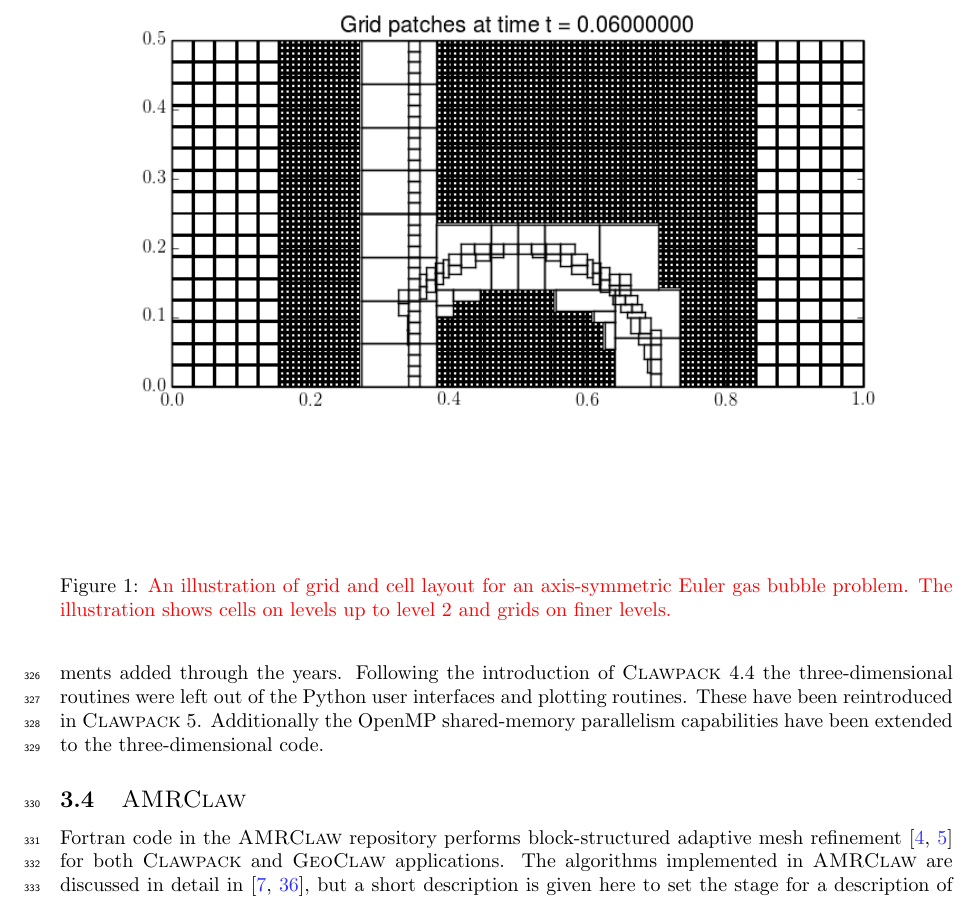
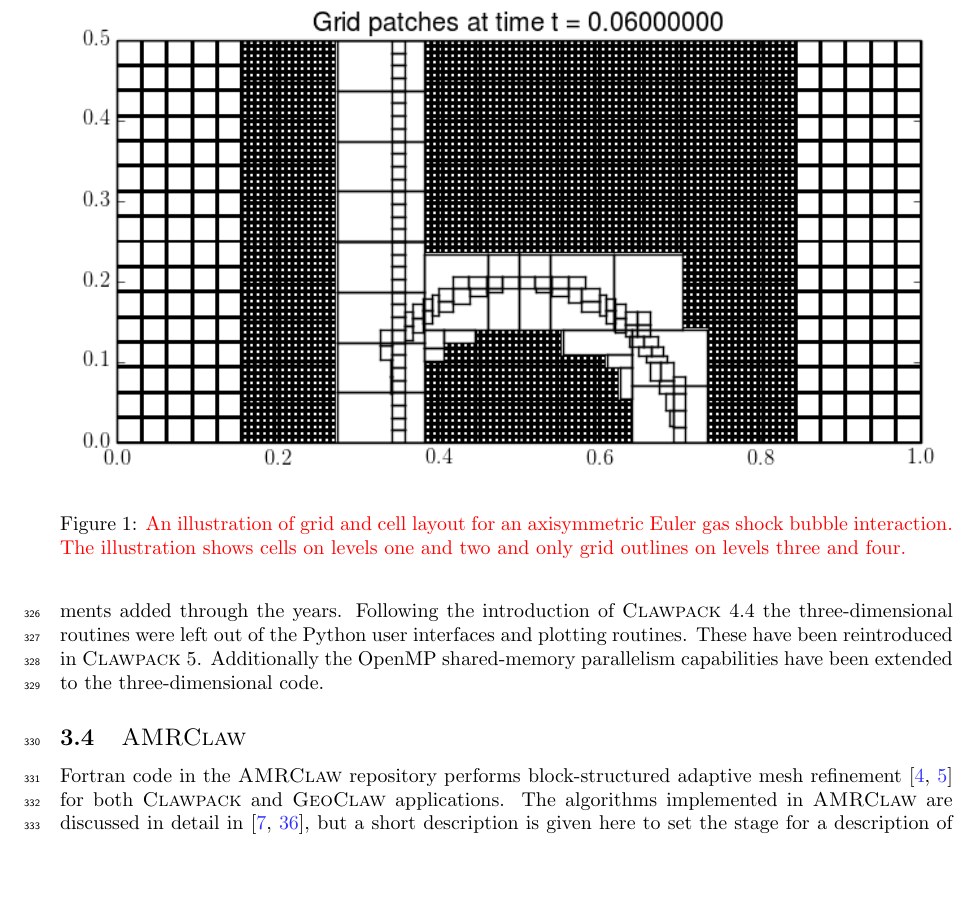
Before and after one commit to clawpack/doc, a LaTeX paper (papers/clawpack-5x/paper.tex, which reads papers/clawpack-5x/amrclaw.tex): part of page 9 of 21, cut so that both start at the same text, the shorter picture padded with empty space. Compiled offline with pdfLaTeX.

Commit message:
Add better caption and trim figure

```diff
--- a/papers/clawpack-5x/amrclaw.tex
+++ b/papers/clawpack-5x/amrclaw.tex
@@ -18,10 +18,11 @@ follow important features in the solution.}
 
 \begin{figure}[tb]
     \centering
-    \includegraphics[width=\textwidth]{./figures/shockbubble_grids.png}
+    \includegraphics[width=\textwidth, trim=40 80 40 70, clip]{./figures/shockbubble_grids.png}
     \caption{\revised{An illustration of grid and cell layout for an
-    axis-symmetric Euler gas bubble problem.  The illustration shows cells on
-    levels up to level 2 and grids on finer levels.}}
+    axisymmetric Euler gas shock bubble interaction.  The illustration shows
+    cells on levels one and two and only grid outlines on levels three and
+    four.}}
     \label{fig:figure1}
 \end{figure}
 
```
